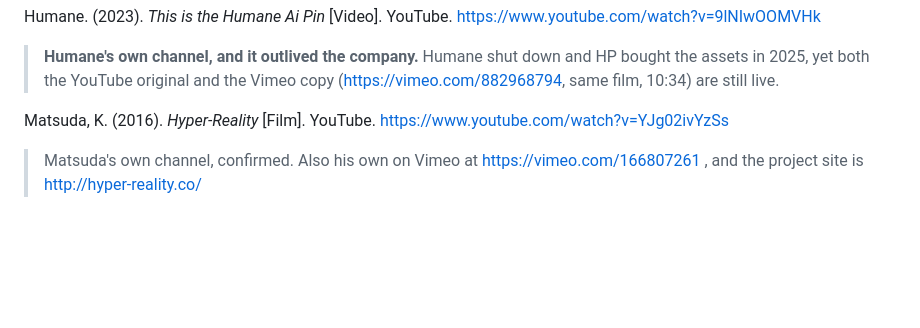
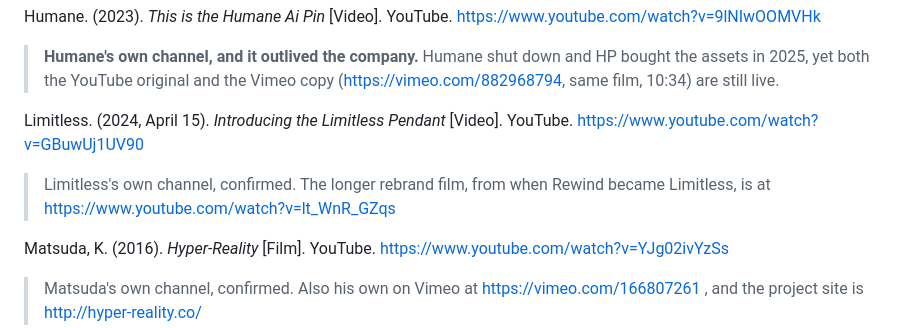
Before and after one commit to thenextsomething/des304-capstone, a Markdown page: research/references.md, the part around the change. GitHub-like rendering; blank space fills up the shorter version.

Commit message:
Add the Limitless reference entry missed by the batch replace

```diff
--- a/research/references.md
+++ b/research/references.md
@@ -56,6 +56,9 @@ Google. (2012). *Project Glass: One day…* [Video]. YouTube. https://www.youtub
 
 Humane. (2023). *This is the Humane Ai Pin* [Video]. YouTube. https://www.youtube.com/watch?v=9lNIwOOMVHk
 > **Humane's own channel, and it outlived the company.** Humane shut down and HP bought the assets in 2025, yet both the YouTube original and the Vimeo copy (https://vimeo.com/882968794, same film, 10:34) are still live.
+
+Limitless. (2024, April 15). *Introducing the Limitless Pendant* [Video]. YouTube. https://www.youtube.com/watch?v=GBuwUj1UV90
+> Limitless's own channel, confirmed. The longer rebrand film, from when Rewind became Limitless, is at https://www.youtube.com/watch?v=lt_WnR_GZqs
 
 Matsuda, K. (2016). *Hyper-Reality* [Film]. YouTube. https://www.youtube.com/watch?v=YJg02ivYzSs
 > Matsuda's own channel, confirmed. Also his own on Vimeo at https://vimeo.com/166807261 , and the project site is http://hyper-reality.co/
```
